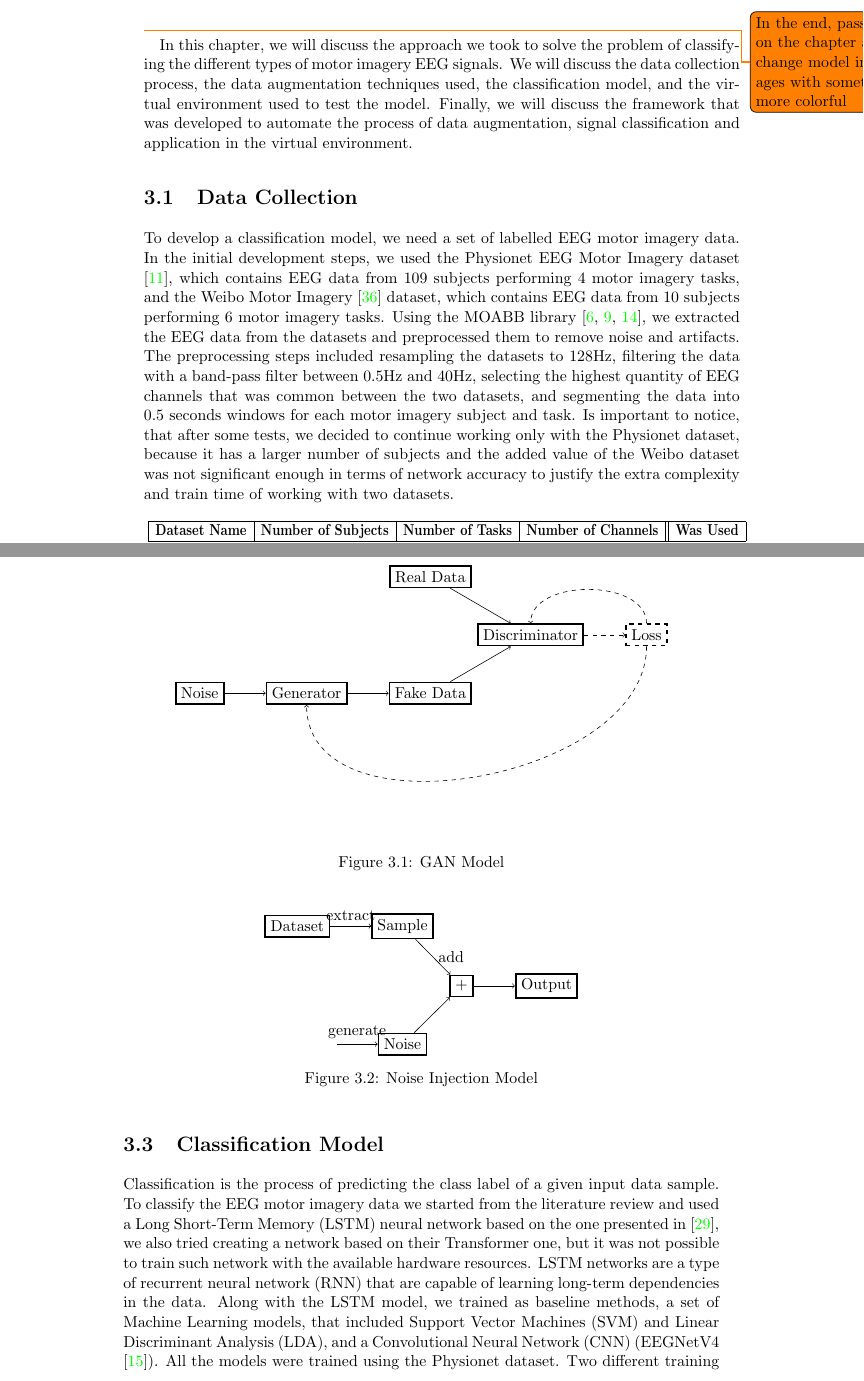
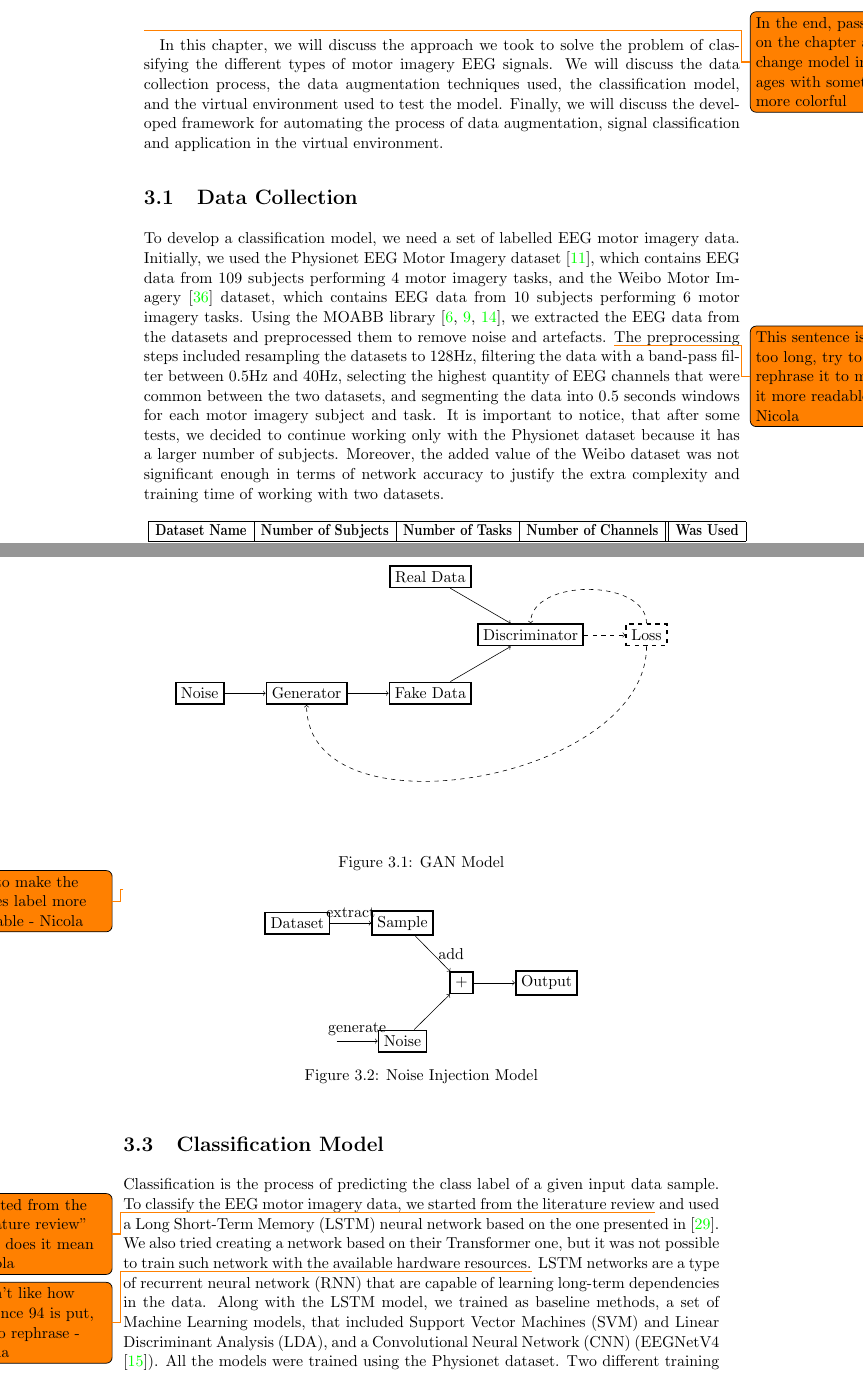
Before and after one commit to HarlockOfficial/MsThesisDocument, a LaTeX thesis (thesis.tex, which reads Sections/approach.tex): two parts of pages 17 and 18 of 33, joined at a grey line, cut so that both start at the same text. Compiled offline with pdfLaTeX.

Commit message:
[edit] review by Nicola

```diff
--- a/Sections/approach.tex
+++ b/Sections/approach.tex
@@ -3,14 +3,15 @@
 \todo{In the end, pass on the chapter and change model images with something more colorful}
 In this chapter, we will discuss the approach we took to solve the problem of classifying the different types of motor imagery EEG signals.
 We will discuss the data collection process, the data augmentation techniques used, the classification model, and the virtual environment used to test the model.
-Finally, we will discuss the framework that was developed to automate the process of data augmentation, signal classification and application in the virtual environment.
+Finally, we will discuss the developed framework for automating the process of data augmentation, signal classification and application in the virtual environment.
 
 \section{Data Collection}
 To develop a classification model, we need a set of labelled EEG motor imagery data.
-In the initial development steps, we used the Physionet EEG Motor Imagery dataset \cite{goldberger2000physiobank}, which contains EEG data from 109 subjects performing 4 motor imagery tasks, and the Weibo Motor Imagery \cite{yi2014evaluation} dataset, which contains EEG data from 10 subjects performing 6 motor imagery tasks.
-Using the MOABB library \cite{Aristimunha_Mother_of_all_2023, chevallier2024largest, jayaram2018moabb}, we extracted the EEG data from the datasets and preprocessed them to remove noise and artifacts.
-The preprocessing steps included resampling the datasets to 128Hz, filtering the data with a band-pass filter between 0.5Hz and 40Hz, selecting the highest quantity of EEG channels that was common between the two datasets, and segmenting the data into 0.5 seconds windows for each motor imagery subject and task.
-Is important to notice, that after some tests, we decided to continue working only with the Physionet dataset, because it has a larger number of subjects and the added value of the Weibo dataset was not significant enough in terms of network accuracy to justify the extra complexity and train time of working with two datasets.
+Initially, we used the Physionet EEG Motor Imagery dataset \cite{goldberger2000physiobank}, which contains EEG data from 109 subjects performing 4 motor imagery tasks, and the Weibo Motor Imagery \cite{yi2014evaluation} dataset, which contains EEG data from 10 subjects performing 6 motor imagery tasks.
+Using the MOABB library \cite{Aristimunha_Mother_of_all_2023, chevallier2024largest, jayaram2018moabb}, we extracted the EEG data from the datasets and preprocessed them to remove noise and artefacts.
+\todo{This sentence is too long, try to rephrase it to make it more readable -Nicola}The preprocessing steps included resampling the datasets to 128Hz, filtering the data with a band-pass filter between 0.5Hz and 40Hz, selecting the highest quantity of EEG channels that were common between the two datasets, and segmenting the data into 0.5 seconds windows for each motor imagery subject and task.
+It is important to notice, that after some tests, we decided to continue working only with the Physionet dataset because it has a larger number of subjects.
+Moreover, the added value of the Weibo dataset was not significant enough in terms of network accuracy to justify the extra complexity and training time of working with two datasets.
 \begin{table}[!htbp]
     \centering
     \scalebox{.8}[1]{
@@ -62,6 +63,7 @@ This way we can mimick the GAN model's behavior and use the two solutions interc
     \label{fig:gan}
 \end{figure}
 
+\todo{Try to make the arches label more readable - Nicola}
 \begin{figure}[!htbp]
     \centering
     \begin{tikzpicture}[
@@ -88,7 +90,8 @@ This way we can mimick the GAN model's behavior and use the two solutions interc
 
 \section{Classification Model}
 Classification is the process of predicting the class label of a given input data sample.
-To classify the EEG motor imagery data we started from the literature review and used a Long Short-Term Memory (LSTM) neural network based on the one presented in \cite{sharma_deep_2023}, we also tried creating a network based on their Transformer one, but it was not possible to train such network with the available hardware resources.
+To classify the EEG motor imagery data, we started from the literature review\todo{"started from the literature review" what does it mean -Nicola} and used a Long Short-Term Memory (LSTM) neural network based on the one presented in \cite{sharma_deep_2023}.
+We also tried creating a network based on their Transformer one, but it was not possible to train such network with the available hardware resources.\todo{I don't like how sentence 94 is put, try to rephrase -Nicola}
 LSTM networks are a type of recurrent neural network (RNN) that are capable of learning long-term dependencies in the data.
 Along with the LSTM model, we trained as baseline methods, a set of Machine Learning models, that included Support Vector Machines (SVM) and Linear Discriminant Analysis (LDA), and a Convolutional Neural Network (CNN) (EEGNetV4 \cite{lawhern2018eegnet}).
 All the models were trained using the Physionet dataset.
```
Also changed, not shown: Sections/abstract.tex (+3 -0 lines), Sections/methodology.tex (+1 -1 lines), Sections/approach.tex (2 more changed lines).
